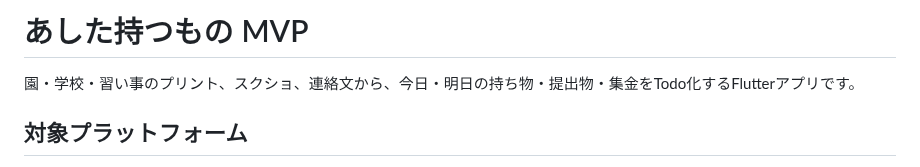
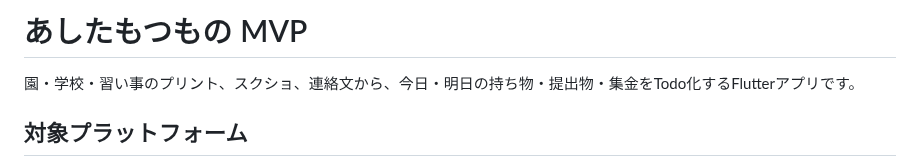
Before and after one commit to neoenox/ashita-motsumono, a Markdown page: README.md, the part around the change. GitHub-like rendering.

Commit message:
docs: use the public app name in README

```diff
--- a/README.md
+++ b/README.md
@@ -1,4 +1,4 @@
-# あした持つもの MVP
+# あしたもつもの MVP
 
 園・学校・習い事のプリント、スクショ、連絡文から、今日・明日の持ち物・提出物・集金をTodo化するFlutterアプリです。
 
```
